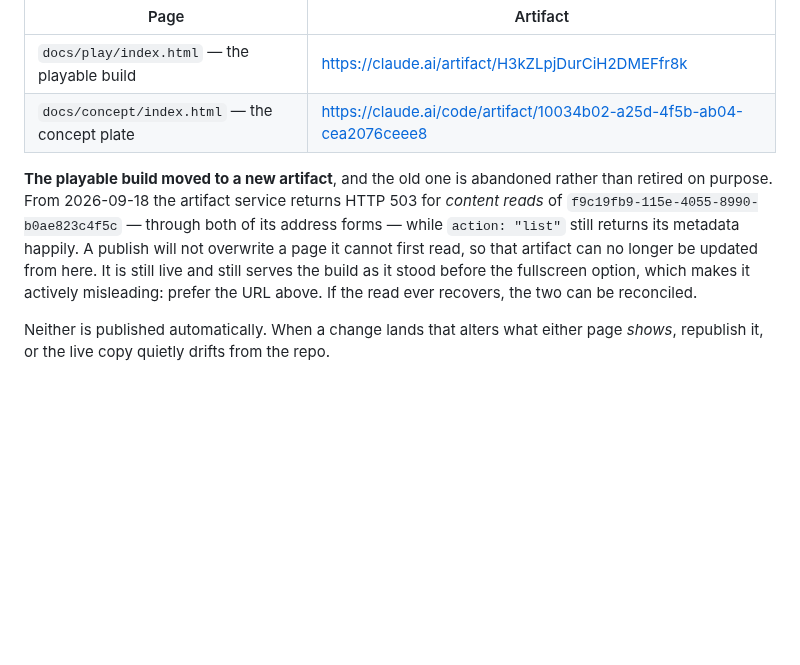
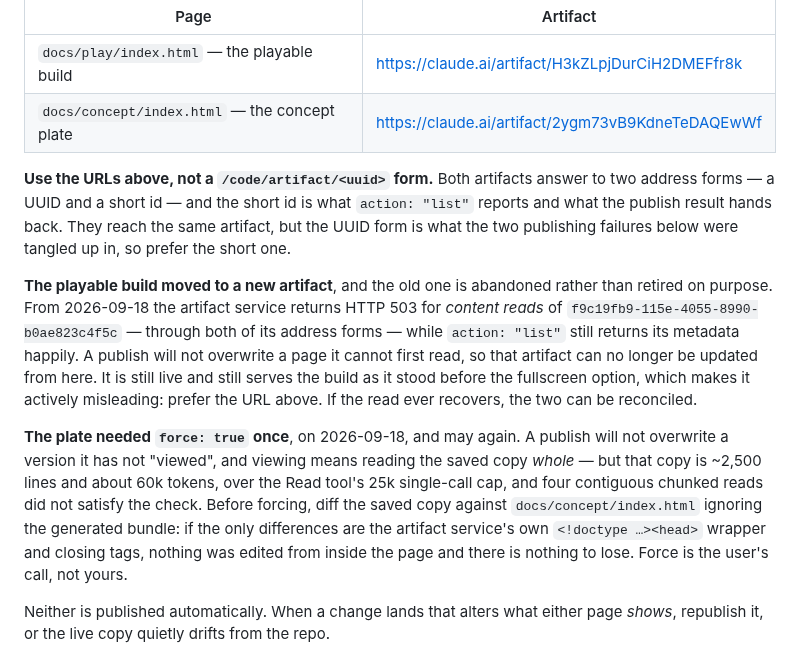
Before and after one commit to desphyxia/st-voxel-action, a Markdown page: CLAUDE.md, the part around the change. GitHub-like rendering; blank space fills up the shorter version.

Commit message:
Record the artifact URLs that actually work, and the force that was needed
Both artifacts answer to two address forms, a UUID and a short id, and it is
the short one that `action: "list"` reports and that a publish hands back.
CLAUDE.md carried the UUID form for the plate; it now carries the short one,
because the UUID form is what both of this week's publishing failures were
tangled up in.

Also written down: republishing the plate needed force, and why that was
safe rather than reckless. A publish will not overwrite a version it has not
"viewed", viewing means reading the saved copy whole, and that copy is about
60k tokens against a 25k single-read cap — four contiguous chunked reads did
not satisfy the check either. The way to make forcing safe is to diff the
saved copy against the repo file ignoring the generated bundle: here the only
differences were the service's own wrapper lines, so nothing had been edited
from inside the page. Reading it in full confirmed the same thing from the
other side — the live copy still carried the pre-#16 generator.

Co-Authored-By: Claude Opus 5 <noreply@anthropic.com>
Claude-Session: https://claude.ai/code/session_01BfX9WaKjFkaH7f64guJV4b

```diff
--- a/CLAUDE.md
+++ b/CLAUDE.md
@@ -37,7 +37,12 @@ publishing without it silently creates a second artifact instead.
 | Page | Artifact |
 | --- | --- |
 | `docs/play/index.html` — the playable build | https://claude.ai/artifact/H3kZLpjDurCiH2DMEFfr8k |
-| `docs/concept/index.html` — the concept plate | https://claude.ai/code/artifact/10034b02-a25d-4f5b-ab04-cea2076ceee8 |
+| `docs/concept/index.html` — the concept plate | https://claude.ai/artifact/2ygm73vB9KdneTeDAQEwWf |
+
+**Use the URLs above, not a `/code/artifact/<uuid>` form.** Both artifacts answer to two
+address forms — a UUID and a short id — and the short id is what `action: "list"` reports and
+what the publish result hands back. They reach the same artifact, but the UUID form is what the
+two publishing failures below were tangled up in, so prefer the short one.
 
 **The playable build moved to a new artifact**, and the old one is abandoned rather than
 retired on purpose. From 2026-09-18 the artifact service returns HTTP 503 for *content reads*
@@ -46,6 +51,14 @@ of `f9c19fb9-115e-4055-8990-b0ae823c4f5c` — through both of its address forms
 cannot first read, so that artifact can no longer be updated from here. It is still live and
 still serves the build as it stood before the fullscreen option, which makes it actively
 misleading: prefer the URL above. If the read ever recovers, the two can be reconciled.
+
+**The plate needed `force: true` once**, on 2026-09-18, and may again. A publish will not
+overwrite a version it has not "viewed", and viewing means reading the saved copy *whole* — but
+that copy is ~2,500 lines and about 60k tokens, over the Read tool's 25k single-call cap, and
+four contiguous chunked reads did not satisfy the check. Before forcing, diff the saved copy
+against `docs/concept/index.html` ignoring the generated bundle: if the only differences are the
+artifact service's own `<!doctype …><head>` wrapper and closing tags, nothing was edited from
+inside the page and there is nothing to lose. Force is the user's call, not yours.
 
 Neither is published automatically. When a change lands that alters what either page *shows*,
 republish it, or the live copy quietly drifts from the repo.
```
